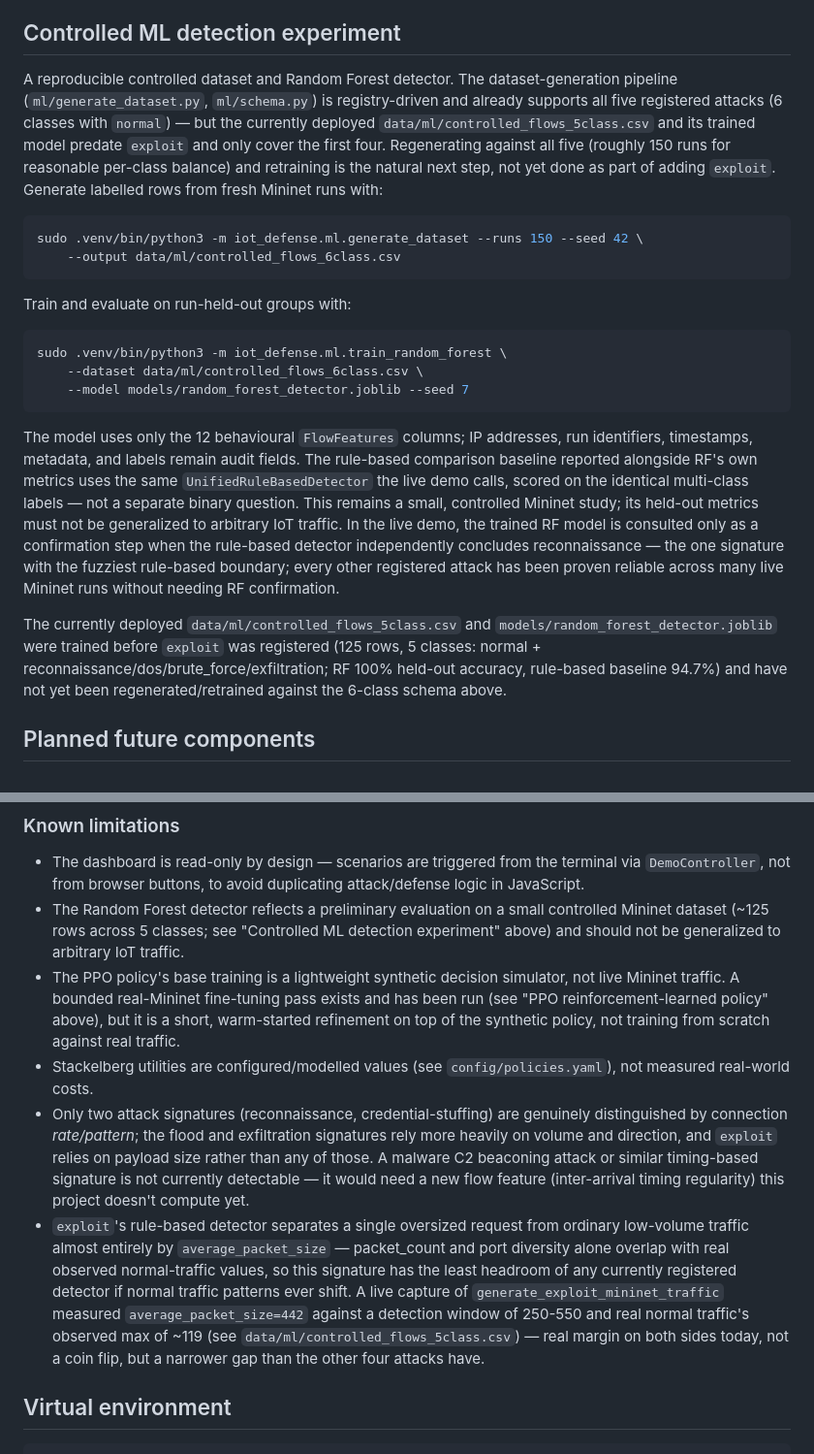
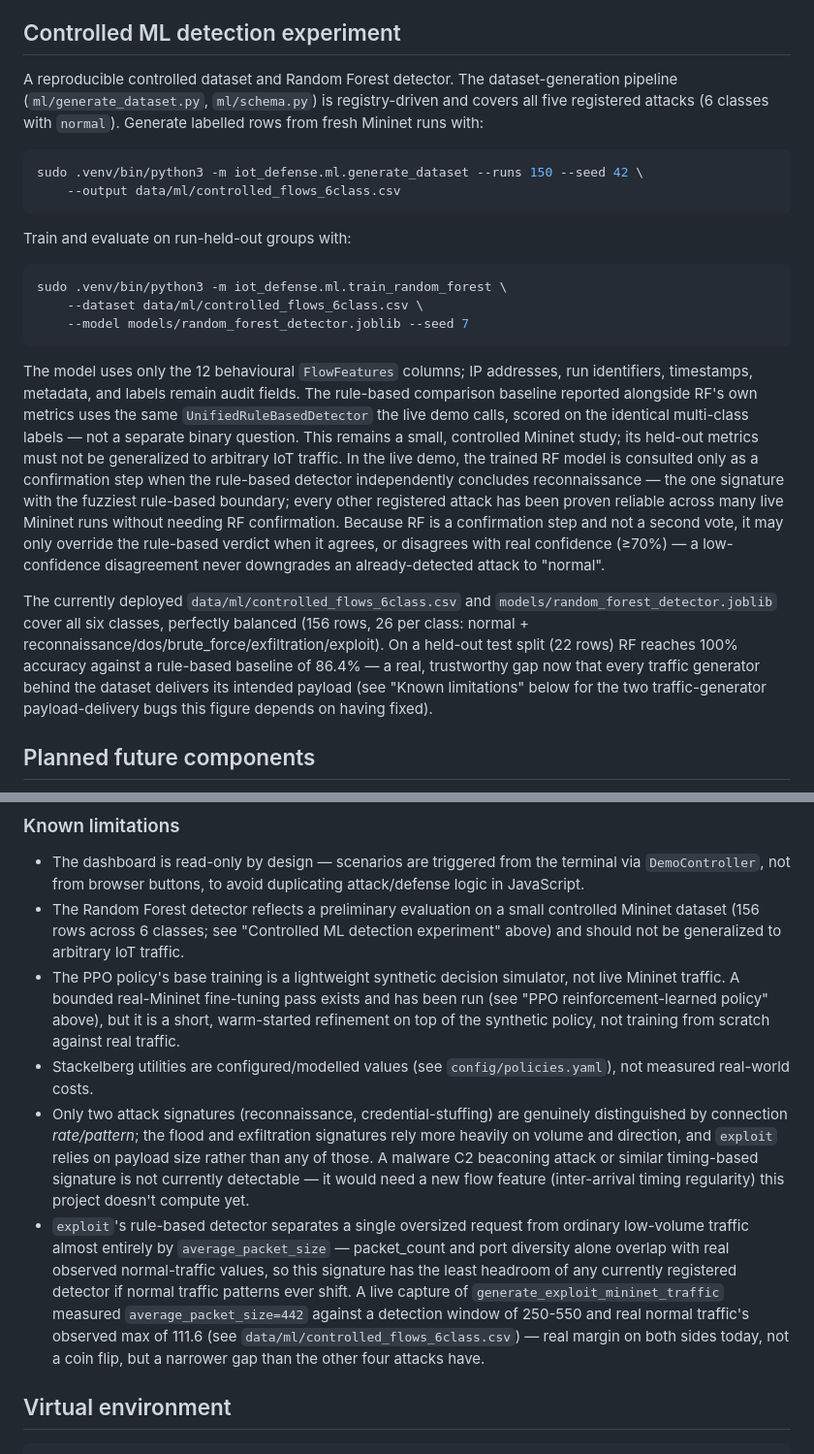
Before and after one commit to abdullah-habeeb/iot-defense, a Markdown page: README.md, 2 parts joined by grey strips. Shown at 97% size. GitHub-like rendering.

Commit message:
Update README: dataset/RF numbers now current, document RF confidence gate
- The 6-class dataset (156 rows, 26/class) and its retrained RF model are
  no longer "not yet regenerated" -- they're complete and correct, with
  real held-out numbers (RF 100%, rule-based baseline 86.4%) replacing
  the stale 5-class figures throughout.
- Documents the RF confidence-gating rule from the controller.py fix in
  commit ce092f0, so the README's description of the RF consultation
  step matches what the code actually does.

Co-Authored-By: Claude Sonnet 5 <noreply@anthropic.com>

````diff
--- a/README.md
+++ b/README.md
@@ -60,7 +60,7 @@ Two training passes exist:
 The generated models are ignored by Git. `PPODefensePolicy` fails clearly when a model is absent unless an explicit fallback policy is provided. The trained policy should not be interpreted as learning real-world attacker behaviour or general autonomous cyber defense — it is a bounded, controlled-environment demonstration.
 
 ## Controlled ML detection experiment
-A reproducible controlled dataset and Random Forest detector. The dataset-generation pipeline (`ml/generate_dataset.py`, `ml/schema.py`) is registry-driven and already supports all five registered attacks (6 classes with `normal`) — but the currently deployed `data/ml/controlled_flows_5class.csv` and its trained model predate `exploit` and only cover the first four. Regenerating against all five (roughly 150 runs for reasonable per-class balance) and retraining is the natural next step, not yet done as part of adding `exploit`. Generate labelled rows from fresh Mininet runs with:
+A reproducible controlled dataset and Random Forest detector. The dataset-generation pipeline (`ml/generate_dataset.py`, `ml/schema.py`) is registry-driven and covers all five registered attacks (6 classes with `normal`). Generate labelled rows from fresh Mininet runs with:
 
 ```bash
 sudo .venv/bin/python3 -m iot_defense.ml.generate_dataset --runs 150 --seed 42 \
@@ -75,9 +75,9 @@ sudo .venv/bin/python3 -m iot_defense.ml.train_random_forest \
     --model models/random_forest_detector.joblib --seed 7
 ```
 
-The model uses only the 12 behavioural `FlowFeatures` columns; IP addresses, run identifiers, timestamps, metadata, and labels remain audit fields. The rule-based comparison baseline reported alongside RF's own metrics uses the same `UnifiedRuleBasedDetector` the live demo calls, scored on the identical multi-class labels — not a separate binary question. This remains a small, controlled Mininet study; its held-out metrics must not be generalized to arbitrary IoT traffic. In the live demo, the trained RF model is consulted only as a confirmation step when the rule-based detector independently concludes reconnaissance — the one signature with the fuzziest rule-based boundary; every other registered attack has been proven reliable across many live Mininet runs without needing RF confirmation.
+The model uses only the 12 behavioural `FlowFeatures` columns; IP addresses, run identifiers, timestamps, metadata, and labels remain audit fields. The rule-based comparison baseline reported alongside RF's own metrics uses the same `UnifiedRuleBasedDetector` the live demo calls, scored on the identical multi-class labels — not a separate binary question. This remains a small, controlled Mininet study; its held-out metrics must not be generalized to arbitrary IoT traffic. In the live demo, the trained RF model is consulted only as a confirmation step when the rule-based detector independently concludes reconnaissance — the one signature with the fuzziest rule-based boundary; every other registered attack has been proven reliable across many live Mininet runs without needing RF confirmation. Because RF is a confirmation step and not a second vote, it may only override the rule-based verdict when it agrees, or disagrees with real confidence (≥70%) — a low-confidence disagreement never downgrades an already-detected attack to "normal".
 
-The currently deployed `data/ml/controlled_flows_5class.csv` and `models/random_forest_detector.joblib` were trained before `exploit` was registered (125 rows, 5 classes: normal + reconnaissance/dos/brute_force/exfiltration; RF 100% held-out accuracy, rule-based baseline 94.7%) and have not yet been regenerated/retrained against the 6-class schema above.
+The currently deployed `data/ml/controlled_flows_6class.csv` and `models/random_forest_detector.joblib` cover all six classes, perfectly balanced (156 rows, 26 per class: normal + reconnaissance/dos/brute_force/exfiltration/exploit). On a held-out test split (22 rows) RF reaches 100% accuracy against a rule-based baseline of 86.4% — a real, trustworthy gap now that every traffic generator behind the dataset delivers its intended payload (see "Known limitations" below for the two traffic-generator payload-delivery bugs this figure depends on having fixed).
 
 ## Planned future components
 - A genuinely new detection dimension (e.g. inter-arrival timing regularity) to support attacks that aren't a traffic-volume pattern at all, such as malware C2 beaconing
@@ -130,11 +130,11 @@ The controller's `cleanup()` tears down the response executor (removing any ipta
 
 ### Known limitations
 - The dashboard is read-only by design — scenarios are triggered from the terminal via `DemoController`, not from browser buttons, to avoid duplicating attack/defense logic in JavaScript.
-- The Random Forest detector reflects a preliminary evaluation on a small controlled Mininet dataset (~125 rows across 5 classes; see "Controlled ML detection experiment" above) and should not be generalized to arbitrary IoT traffic.
+- The Random Forest detector reflects a preliminary evaluation on a small controlled Mininet dataset (156 rows across 6 classes; see "Controlled ML detection experiment" above) and should not be generalized to arbitrary IoT traffic.
 - The PPO policy's base training is a lightweight synthetic decision simulator, not live Mininet traffic. A bounded real-Mininet fine-tuning pass exists and has been run (see "PPO reinforcement-learned policy" above), but it is a short, warm-started refinement on top of the synthetic policy, not training from scratch against real traffic.
 - Stackelberg utilities are configured/modelled values (see `config/policies.yaml`), not measured real-world costs.
 - Only two attack signatures (reconnaissance, credential-stuffing) are genuinely distinguished by connection *rate/pattern*; the flood and exfiltration signatures rely more heavily on volume and direction, and `exploit` relies on payload size rather than any of those. A malware C2 beaconing attack or similar timing-based signature is not currently detectable — it would need a new flow feature (inter-arrival timing regularity) this project doesn't compute yet.
-- `exploit`'s rule-based detector separates a single oversized request from ordinary low-volume traffic almost entirely by `average_packet_size` — packet_count and port diversity alone overlap with real observed normal-traffic values, so this signature has the least headroom of any currently registered detector if normal traffic patterns ever shift. A live capture of `generate_exploit_mininet_traffic` measured `average_packet_size=442` against a detection window of 250-550 and real normal traffic's observed max of ~119 (see `data/ml/controlled_flows_5class.csv`) — real margin on both sides today, not a coin flip, but a narrower gap than the other four attacks have.
+- `exploit`'s rule-based detector separates a single oversized request from ordinary low-volume traffic almost entirely by `average_packet_size` — packet_count and port diversity alone overlap with real observed normal-traffic values, so this signature has the least headroom of any currently registered detector if normal traffic patterns ever shift. A live capture of `generate_exploit_mininet_traffic` measured `average_packet_size=442` against a detection window of 250-550 and real normal traffic's observed max of 111.6 (see `data/ml/controlled_flows_6class.csv`) — real margin on both sides today, not a coin flip, but a narrower gap than the other four attacks have.
 
 ## Virtual environment
 ```bash
````
